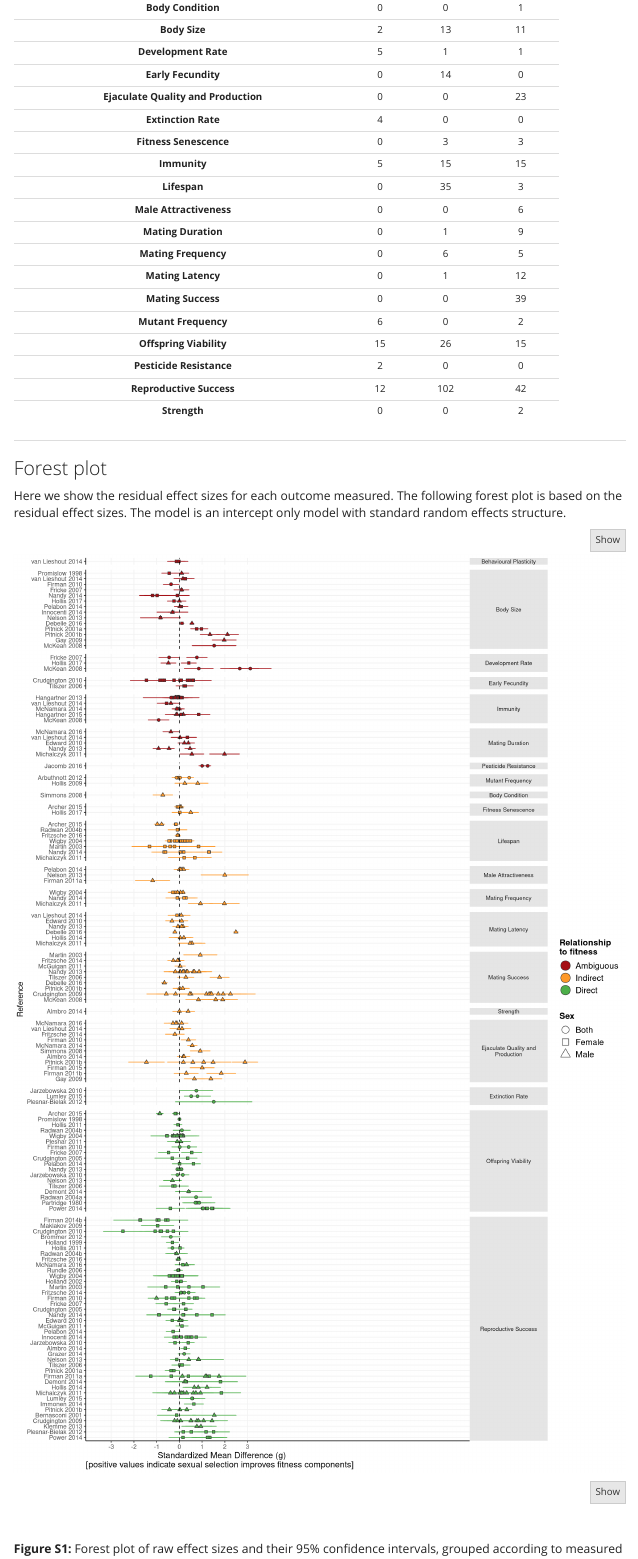
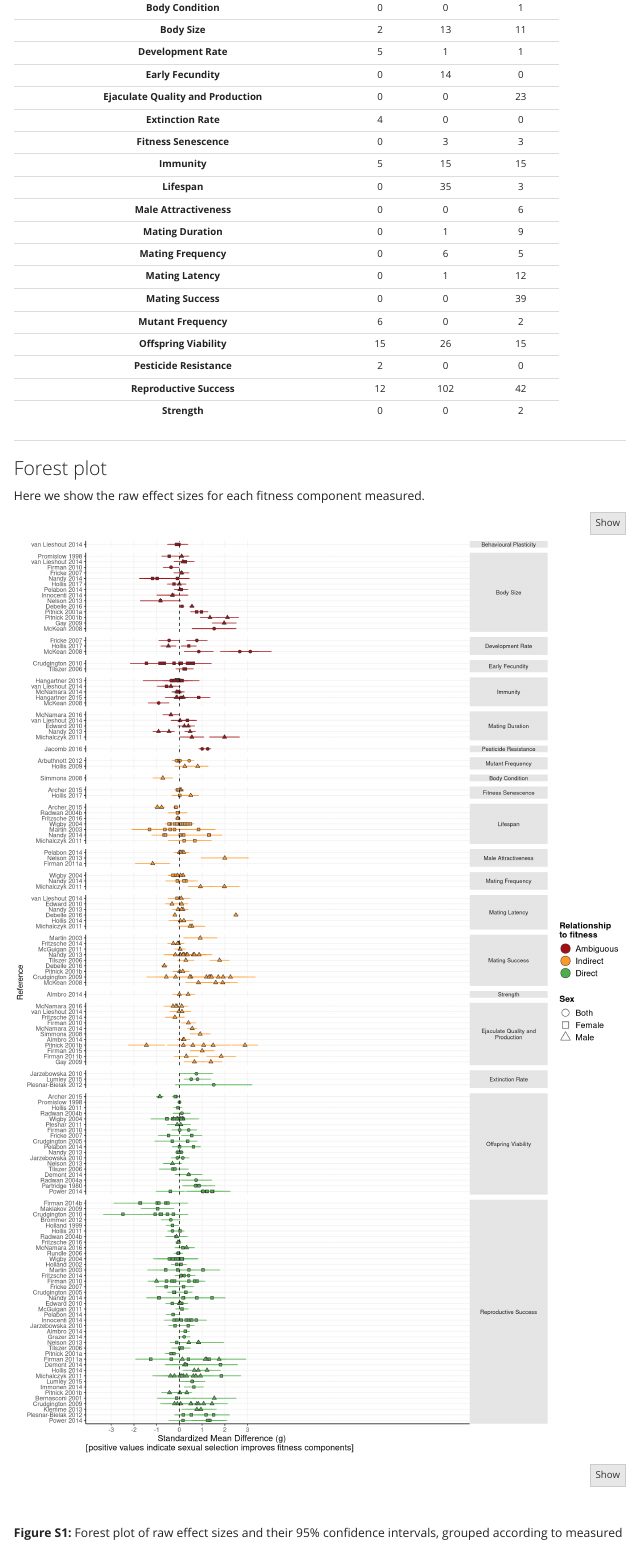
Before and after one commit to JustinCally/SexualSelection, an R Markdown document (meta_analysis_sexual_selection_pop_fitness.Rmd): the page in a window 1100 px wide, from 7310 px down. Rendered offline with R 4.5, knitr and Pandoc, with nearby package versions; some code elsewhere in the file could not run offline; menus at the side of the page are left out.

Commit message:
6/6 Update

````diff
--- a/meta_analysis_sexual_selection_pop_fitness.Rmd
+++ b/meta_analysis_sexual_selection_pop_fitness.Rmd
@@ -279,7 +279,7 @@ ____________
 
 ### Forest plot
 
-Here we show the residual effect sizes for each outcome measured. The following forest plot is based on the residual effect sizes. The model is an intercept only model with standard random effects structure.
+Here we show the raw effect sizes for each fitness component measured.
 
 
 ```{r, fig.height=18, fig.width=12}
````
